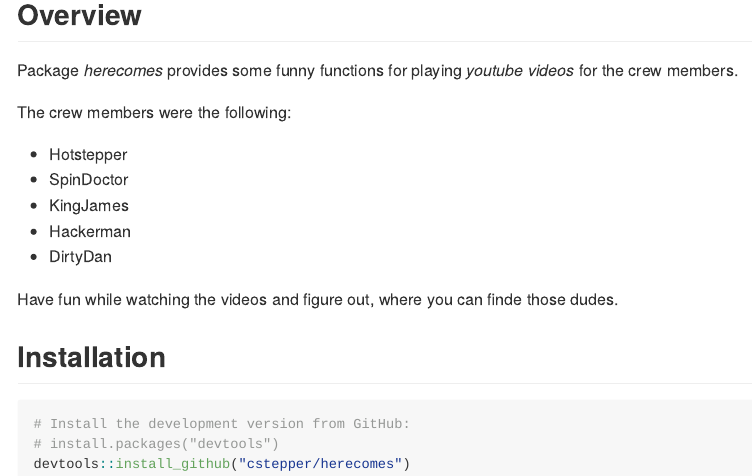
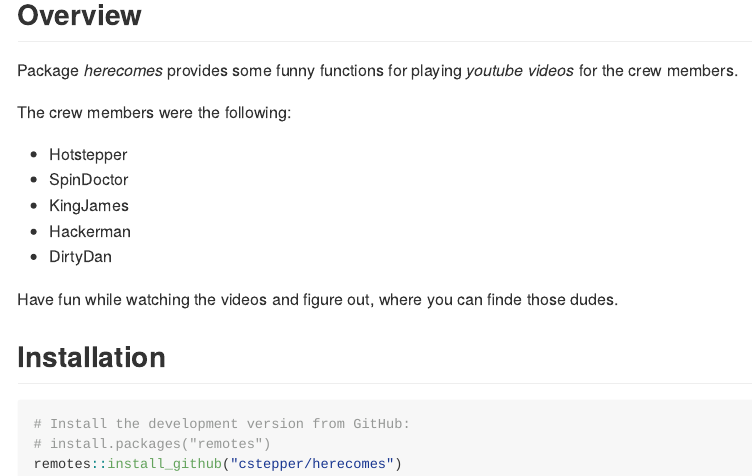
Before and after one commit to cstepper/herecomes, an R Markdown document (README.Rmd): the page in a window 1100 px wide, from 120 px down. The pictures show the output file README.md that the author committed with the source, drawn offline in the style of GitHub.

Commit message:
replaced devtools with repsective new packages

````diff
--- a/README.Rmd
+++ b/README.Rmd
@@ -39,6 +39,6 @@ Have fun while watching the videos and figure out, where you can finde those dud
 
 ```{r, eval = FALSE}
 # Install the development version from GitHub:
-# install.packages("devtools")
-devtools::install_github("cstepper/herecomes")
+# install.packages("remotes")
+remotes::install_github("cstepper/herecomes")
 ```
````
Also changed, not shown: data-raw/create_crew_data.R (+1 -1 lines), README.md.
